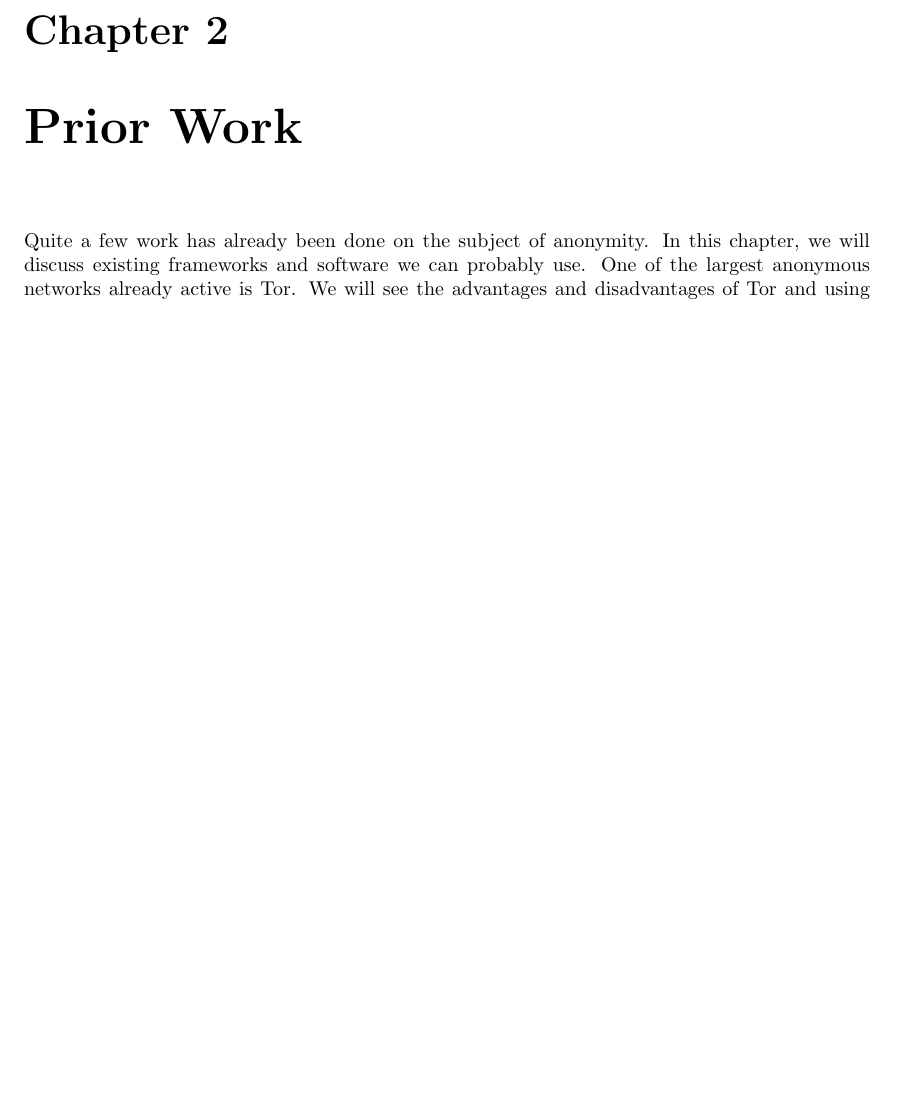
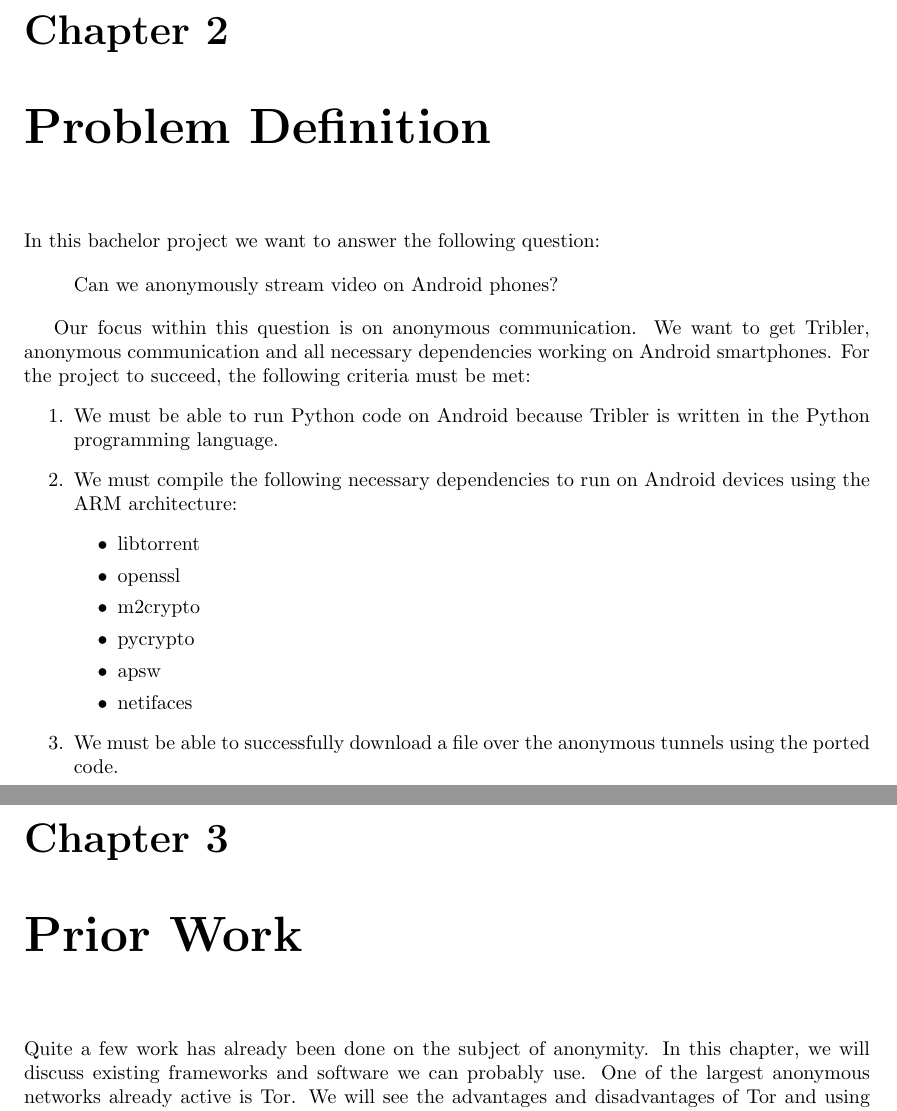
Before and after one commit to rjagerman/AT3, a LaTeX thesis (Reports/report.tex, which reads Reports/problem-definition/problem-definition.tex): part of page 8 of 53 before the commit and two parts of pages 8 and 9 of 54 after it, the two joined at a grey line, cut so that both start at the same text, the shorter picture padded with empty space. Compiled offline with pdfLaTeX.

Commit message:
Added chapter for the problem definition

```diff
--- /dev/null
+++ b/Reports/problem-definition/problem-definition.tex
@@ -0,0 +1,22 @@
+\chapter{Problem Definition}
+
+In this bachelor project we want to answer the following question:
+
+\begin{quote}
+Can we anonymously stream video on Android phones?
+\end{quote}
+
+Our focus within this question is on anonymous communication. We want to get Tribler, anonymous communication and all necessary dependencies working on Android smartphones. For the project to succeed, the following criteria must be met:
+\begin{enumerate}
+\item We must be able to run Python code on Android because Tribler is written in the Python programming language.
+\item We must compile the following necessary dependencies to run on Android devices using the ARM architecture:
+\begin{itemize}
+\item libtorrent
+\item openssl
+\item m2crypto
+\item pycrypto
+\item apsw
+\item netifaces
+\end{itemize}
+\item We must be able to successfully download a file over the anonymous tunnels using the ported code.
+\end{enumerate}
```
Also changed, not shown: Reports/report.tex (+3 -0 lines).
